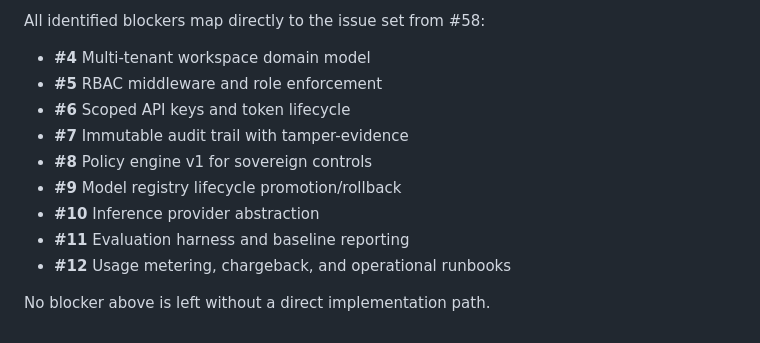
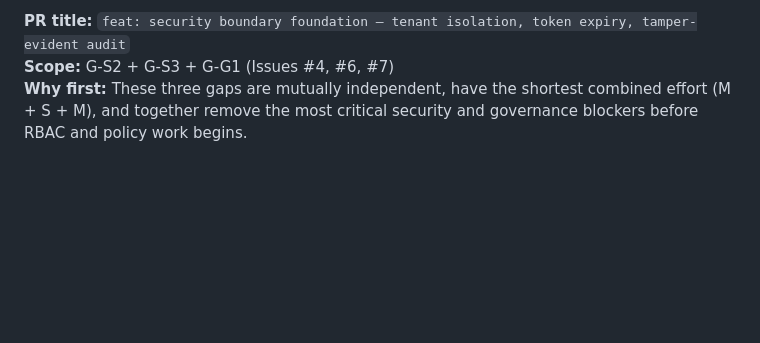
Before and after one commit to orkinosai25-org/supreme-modeltx, a Markdown page: docs/gap-analysis.md, the part around one of its changes. GitHub-like rendering; blank space fills up the shorter version.

```diff
--- a/docs/gap-analysis.md
+++ b/docs/gap-analysis.md
@@ -95,14 +104,4 @@ Dependency rationale:
 
-All identified blockers map directly to the issue set from #58:
-
-- **#4** Multi-tenant workspace domain model
-- **#5** RBAC middleware and role enforcement
-- **#6** Scoped API keys and token lifecycle
-- **#7** Immutable audit trail with tamper-evidence
-- **#8** Policy engine v1 for sovereign controls
-- **#9** Model registry lifecycle promotion/rollback
-- **#10** Inference provider abstraction
-- **#11** Evaluation harness and baseline reporting
-- **#12** Usage metering, chargeback, and operational runbooks
-
-No blocker above is left without a direct implementation path.
+**PR title:** `feat: security boundary foundation — tenant isolation, token expiry, tamper-evident audit`
+**Scope:** G-S2 + G-S3 + G-G1 (Issues #4, #6, #7)
+**Why first:** These three gaps are mutually independent, have the shortest combined effort (M + S + M), and together remove the most critical security and governance blockers before RBAC and policy work begins.
```
Also changed, not shown: other parts of docs/gap-analysis.md (+73 -64 lines), README.md (+2 -0 lines), docs/trl-assessment.md (+88 -53 lines).
